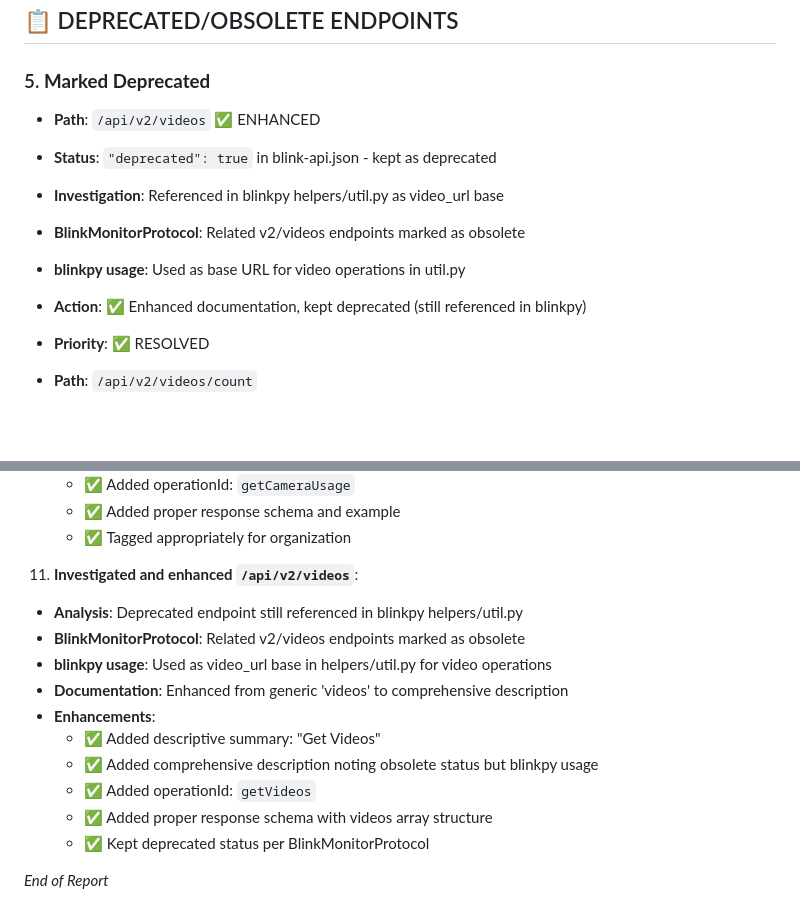
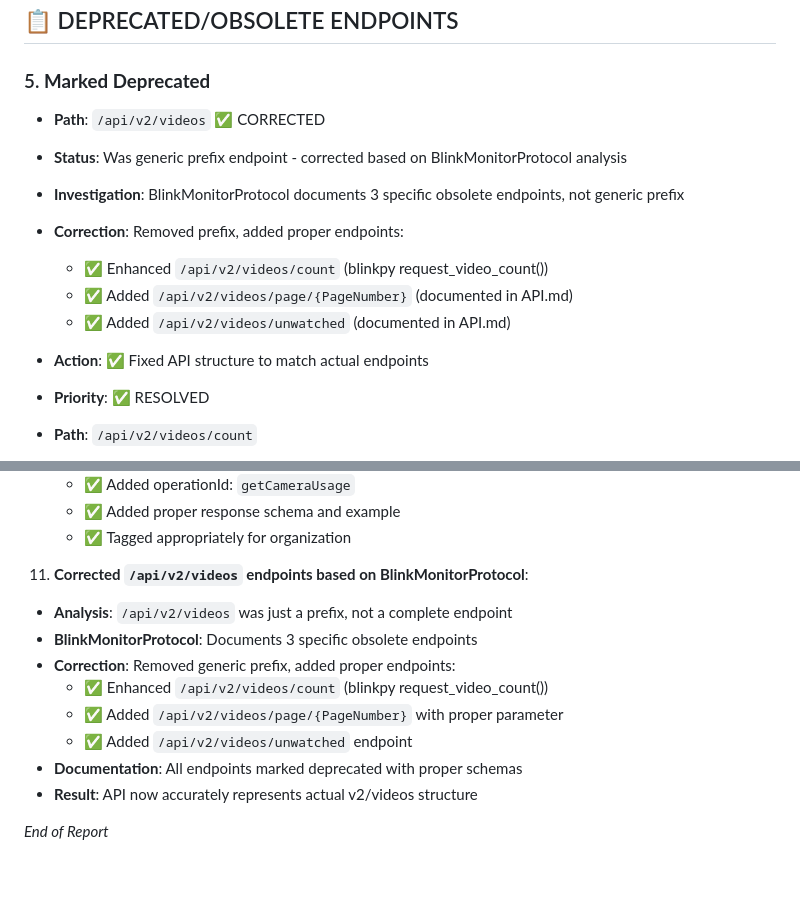
Before and after one commit to devernay/blinkpy-flask, a Markdown page: SUSPICIOUS_PATHS_REPORT.md, 2 parts joined by grey strips. Drawn GitHub-style; blank space fills up the shorter version.

Commit message:
Update report with corrected v2/videos analysis
✅ REPORT UPDATE:
- Updated SUSPICIOUS_PATHS_REPORT.md to reflect corrected v2/videos analysis
- Clarified that /api/v2/videos was a prefix, not a complete endpoint
- Documented the 3 actual endpoints based on BlinkMonitorProtocol:
  - /api/v2/videos/count (enhanced, blinkpy implementation)
  - /api/v2/videos/page/{PageNumber} (added, documented in API.md)
  - /api/v2/videos/unwatched (added, documented in API.md)
- All endpoints properly marked as deprecated per BlinkMonitorProtocol
- API structure now accurately represents actual v2/videos endpoints

```diff
--- a/SUSPICIOUS_PATHS_REPORT.md
+++ b/SUSPICIOUS_PATHS_REPORT.md
@@ -86,12 +86,14 @@ Total paths analyzed: **40 paths**
 ## 📋 DEPRECATED/OBSOLETE ENDPOINTS
 
 ### 5. **Marked Deprecated**
-- **Path**: `/api/v2/videos` ✅ ENHANCED
-- **Status**: `"deprecated": true` in blink-api.json - kept as deprecated
-- **Investigation**: Referenced in blinkpy helpers/util.py as video_url base
-- **BlinkMonitorProtocol**: Related v2/videos endpoints marked as obsolete
-- **blinkpy usage**: Used as base URL for video operations in util.py
-- **Action**: ✅ Enhanced documentation, kept deprecated (still referenced in blinkpy)
+- **Path**: `/api/v2/videos` ✅ CORRECTED
+- **Status**: Was generic prefix endpoint - corrected based on BlinkMonitorProtocol analysis
+- **Investigation**: BlinkMonitorProtocol documents 3 specific obsolete endpoints, not generic prefix
+- **Correction**: Removed prefix, added proper endpoints:
+  - ✅ Enhanced `/api/v2/videos/count` (blinkpy request_video_count())
+  - ✅ Added `/api/v2/videos/page/{PageNumber}` (documented in API.md)
+  - ✅ Added `/api/v2/videos/unwatched` (documented in API.md)
+- **Action**: ✅ Fixed API structure to match actual endpoints
 - **Priority**: ✅ RESOLVED
 
 - **Path**: `/api/v2/videos/count`
@@ -280,17 +282,15 @@ All query parameters are now properly defined in OpenAPI parameters arrays inste
      - ✅ Added proper response schema and example
      - ✅ Tagged appropriately for organization
 
-11. **Investigated and enhanced `/api/v2/videos`**:
-   - **Analysis**: Deprecated endpoint still referenced in blinkpy helpers/util.py
-   - **BlinkMonitorProtocol**: Related v2/videos endpoints marked as obsolete
-   - **blinkpy usage**: Used as video_url base in helpers/util.py for video operations
-   - **Documentation**: Enhanced from generic 'videos' to comprehensive description
-   - **Enhancements**:
-     - ✅ Added descriptive summary: "Get Videos"
-     - ✅ Added comprehensive description noting obsolete status but blinkpy usage
-     - ✅ Added operationId: `getVideos`
-     - ✅ Added proper response schema with videos array structure
-     - ✅ Kept deprecated status per BlinkMonitorProtocol
+11. **Corrected `/api/v2/videos` endpoints based on BlinkMonitorProtocol**:
+   - **Analysis**: `/api/v2/videos` was just a prefix, not a complete endpoint
+   - **BlinkMonitorProtocol**: Documents 3 specific obsolete endpoints
+   - **Correction**: Removed generic prefix, added proper endpoints:
+     - ✅ Enhanced `/api/v2/videos/count` (blinkpy request_video_count())
+     - ✅ Added `/api/v2/videos/page/{PageNumber}` with proper parameter
+     - ✅ Added `/api/v2/videos/unwatched` endpoint
+   - **Documentation**: All endpoints marked deprecated with proper schemas
+   - **Result**: API now accurately represents actual v2/videos structure
 
 
 
```
